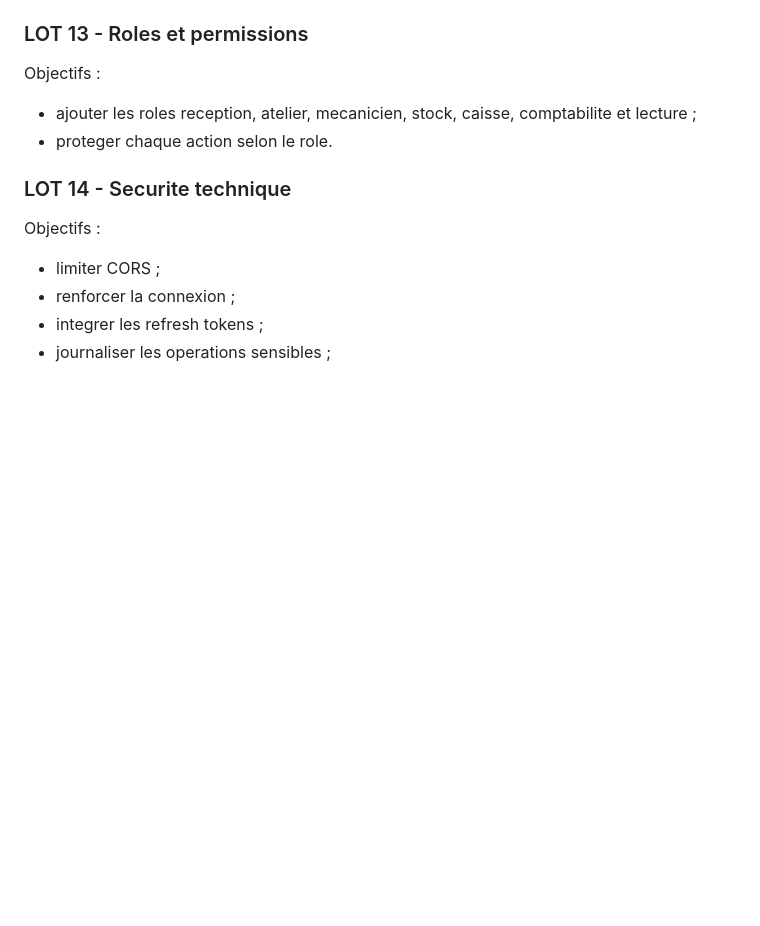
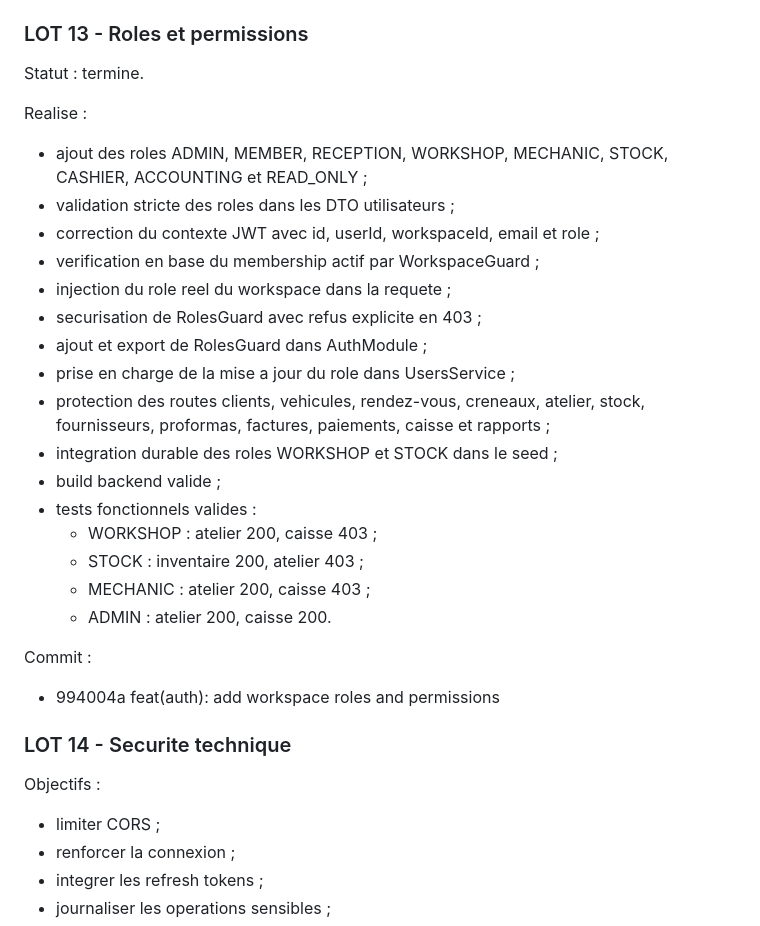
Before and after one commit to Dagry1965/forteresse, a Markdown page: docs/plan-consolidation-amarkhys.md, the part around the change. Rendered like a GitHub page; blank space fills up the shorter version.

Commit message:
docs: update consolidation plan through lot 13

```diff
--- a/docs/plan-consolidation-amarkhys.md
+++ b/docs/plan-consolidation-amarkhys.md
@@ -178,10 +178,30 @@ Objectifs :
 
 ### LOT 13 - Roles et permissions
 
-Objectifs :
+Statut : termine.
 
-- ajouter les roles reception, atelier, mecanicien, stock, caisse, comptabilite et lecture ;
-- proteger chaque action selon le role.
+Realise :
+
+- ajout des roles ADMIN, MEMBER, RECEPTION, WORKSHOP, MECHANIC, STOCK, CASHIER, ACCOUNTING et READ_ONLY ;
+- validation stricte des roles dans les DTO utilisateurs ;
+- correction du contexte JWT avec id, userId, workspaceId, email et role ;
+- verification en base du membership actif par WorkspaceGuard ;
+- injection du role reel du workspace dans la requete ;
+- securisation de RolesGuard avec refus explicite en 403 ;
+- ajout et export de RolesGuard dans AuthModule ;
+- prise en charge de la mise a jour du role dans UsersService ;
+- protection des routes clients, vehicules, rendez-vous, creneaux, atelier, stock, fournisseurs, proformas, factures, paiements, caisse et rapports ;
+- integration durable des roles WORKSHOP et STOCK dans le seed ;
+- build backend valide ;
+- tests fonctionnels valides :
+  - WORKSHOP : atelier 200, caisse 403 ;
+  - STOCK : inventaire 200, atelier 403 ;
+  - MECHANIC : atelier 200, caisse 403 ;
+  - ADMIN : atelier 200, caisse 200.
+
+Commit :
+
+- 994004a feat(auth): add workspace roles and permissions
 
 ### LOT 14 - Securite technique
 
```
